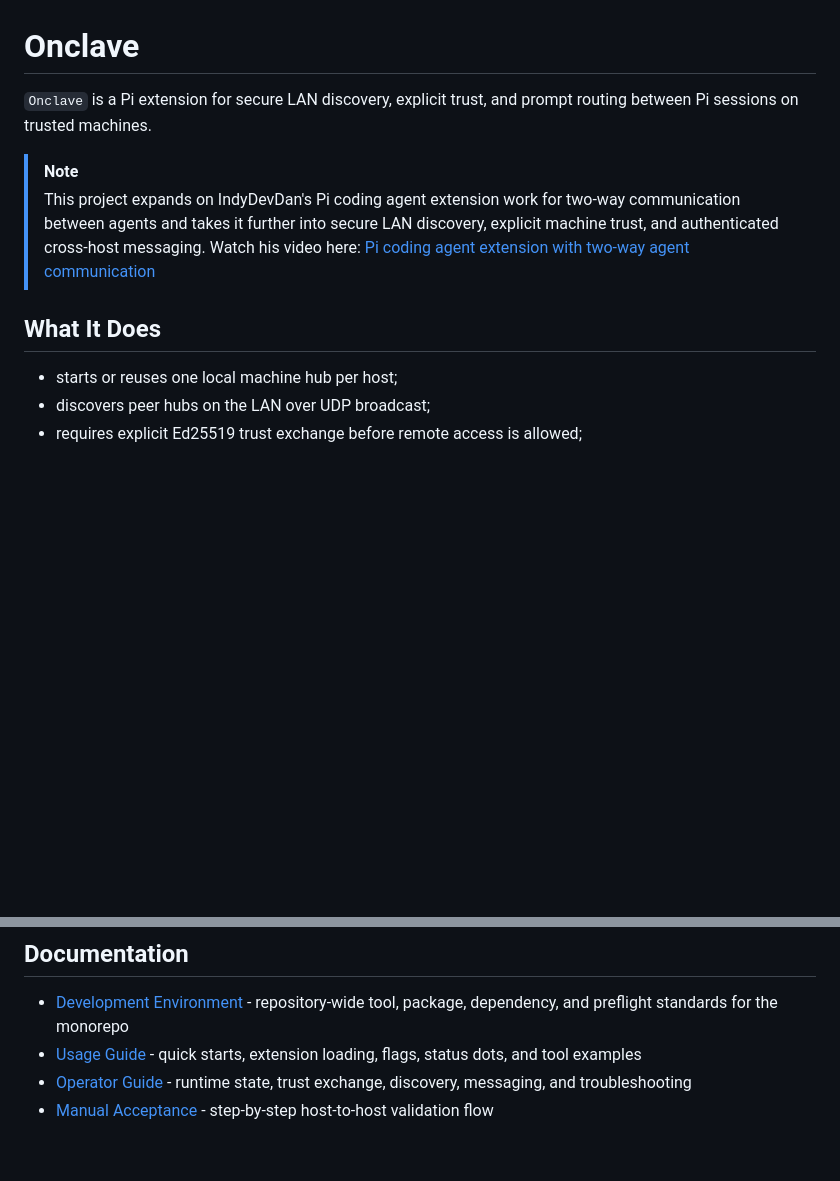
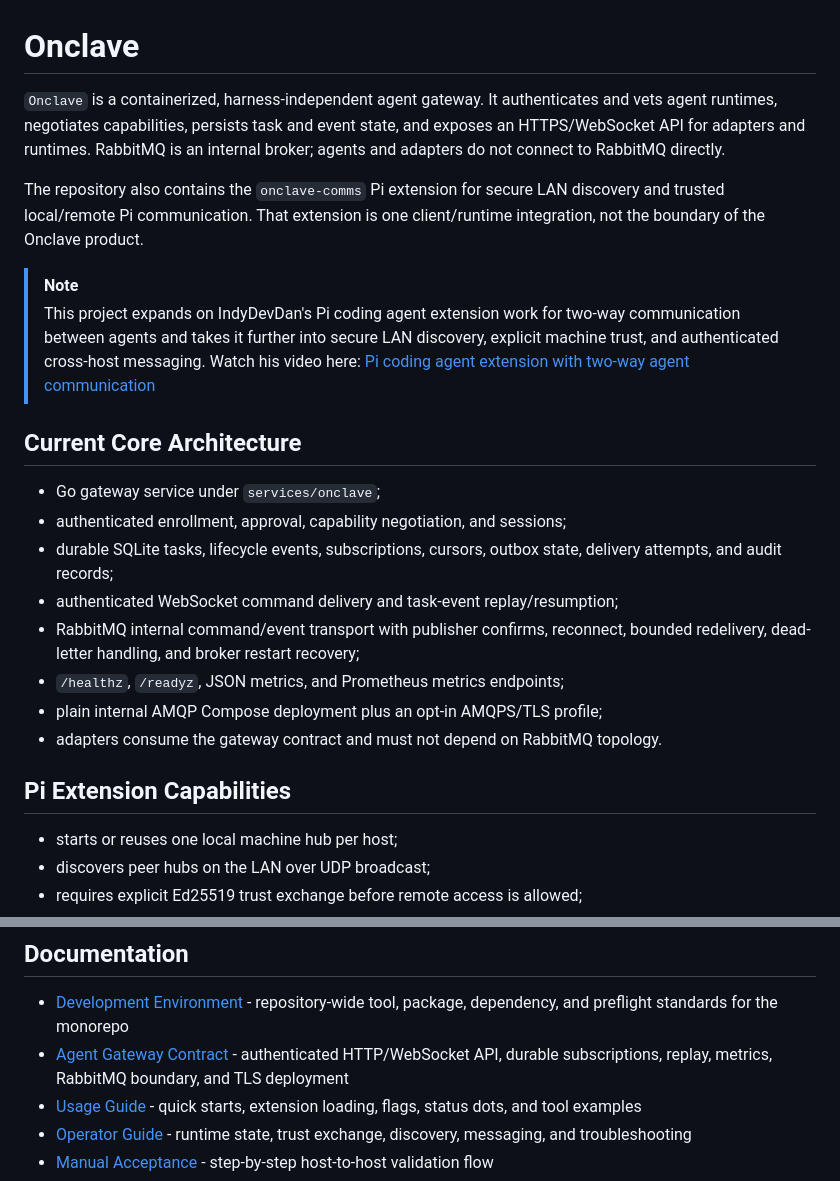
Before and after one commit to traefikturkey/onclave, a Markdown page: README.md, 2 parts joined by grey strips. GitHub-like rendering; blank space fills up the shorter version.

Commit message:
docs: align repository direction with core gateway

```diff
--- a/README.md
+++ b/README.md
@@ -1,7 +1,13 @@
 # Onclave
 
-`Onclave` is a Pi extension for secure LAN discovery, explicit trust, and
-prompt routing between Pi sessions on trusted machines.
+`Onclave` is a containerized, harness-independent agent gateway. It authenticates
+and vets agent runtimes, negotiates capabilities, persists task and event state,
+and exposes an HTTPS/WebSocket API for adapters and runtimes. RabbitMQ is an
+internal broker; agents and adapters do not connect to RabbitMQ directly.
+
+The repository also contains the `onclave-comms` Pi extension for secure LAN
+discovery and trusted local/remote Pi communication. That extension is one
+client/runtime integration, not the boundary of the Onclave product.
 
 > [!NOTE]
 > This project expands on IndyDevDan's Pi coding agent extension work for
@@ -10,7 +16,20 @@ prompt routing between Pi sessions on trusted machines.
 > Watch his video here:
 > [Pi coding agent extension with two-way agent communication](https://www.youtube.com/watch?v=PIdETjcXNIk)
 
-## What It Does
+## Current Core Architecture
+
+- Go gateway service under `services/onclave`;
+- authenticated enrollment, approval, capability negotiation, and sessions;
+- durable SQLite tasks, lifecycle events, subscriptions, cursors, outbox state,
+  delivery attempts, and audit records;
+- authenticated WebSocket command delivery and task-event replay/resumption;
+- RabbitMQ internal command/event transport with publisher confirms, reconnect,
+  bounded redelivery, dead-letter handling, and broker restart recovery;
+- `/healthz`, `/readyz`, JSON metrics, and Prometheus metrics endpoints;
+- plain internal AMQP Compose deployment plus an opt-in AMQPS/TLS profile;
+- adapters consume the gateway contract and must not depend on RabbitMQ topology.
+
+## Pi Extension Capabilities
 
 - starts or reuses one local machine hub per host;
 - discovers peer hubs on the LAN over UDP broadcast;
@@ -135,6 +154,8 @@ pnpm run onclave:acceptance-host -- --host-name host-a
 
 - [Development Environment](./docs/guides/development-environment.md) - repository-wide tool,
   package, dependency, and preflight standards for the monorepo
+- [Agent Gateway Contract](./docs/agent-gateway.md) - authenticated HTTP/WebSocket
+  API, durable subscriptions, replay, metrics, RabbitMQ boundary, and TLS deployment
 - [Usage Guide](./docs/extensions/onclave-comms/README.md) - quick starts, extension loading, flags,
   status dots, and tool examples
 - [Operator Guide](./docs/extensions/onclave-comms/operator-guide.md) - runtime state,
```
Also changed, not shown: docs/agent-gateway.md (+29 -2 lines), 1 other file.
